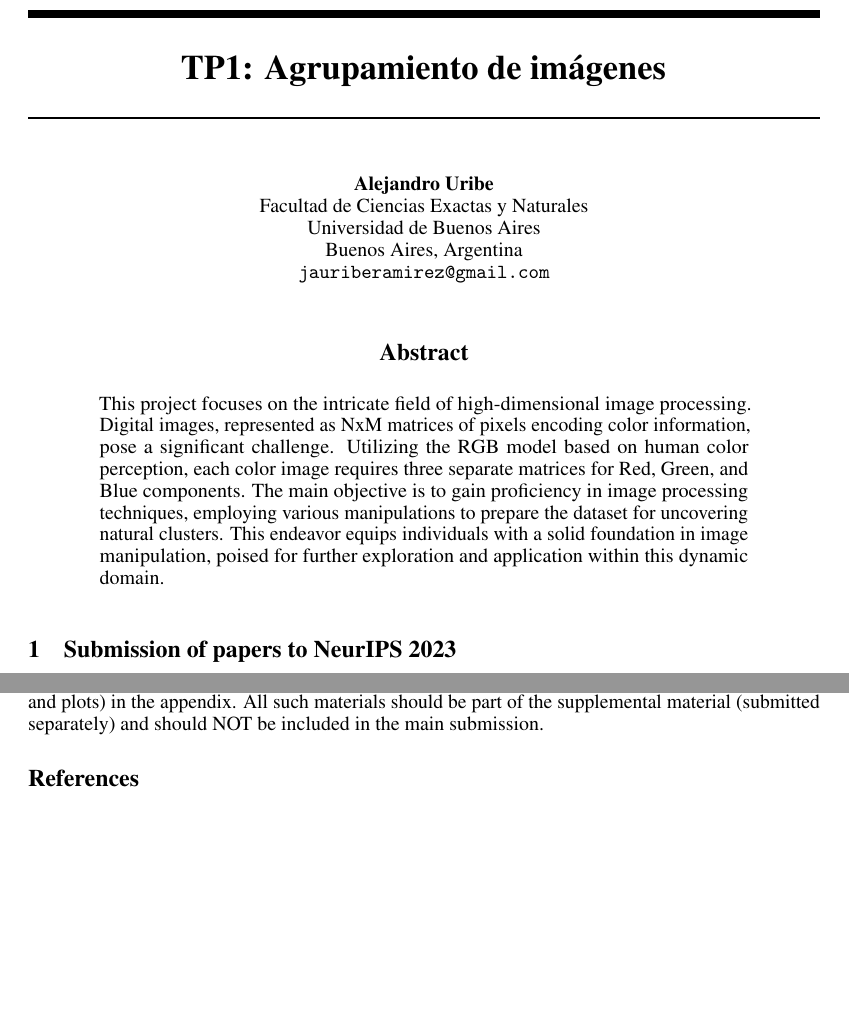
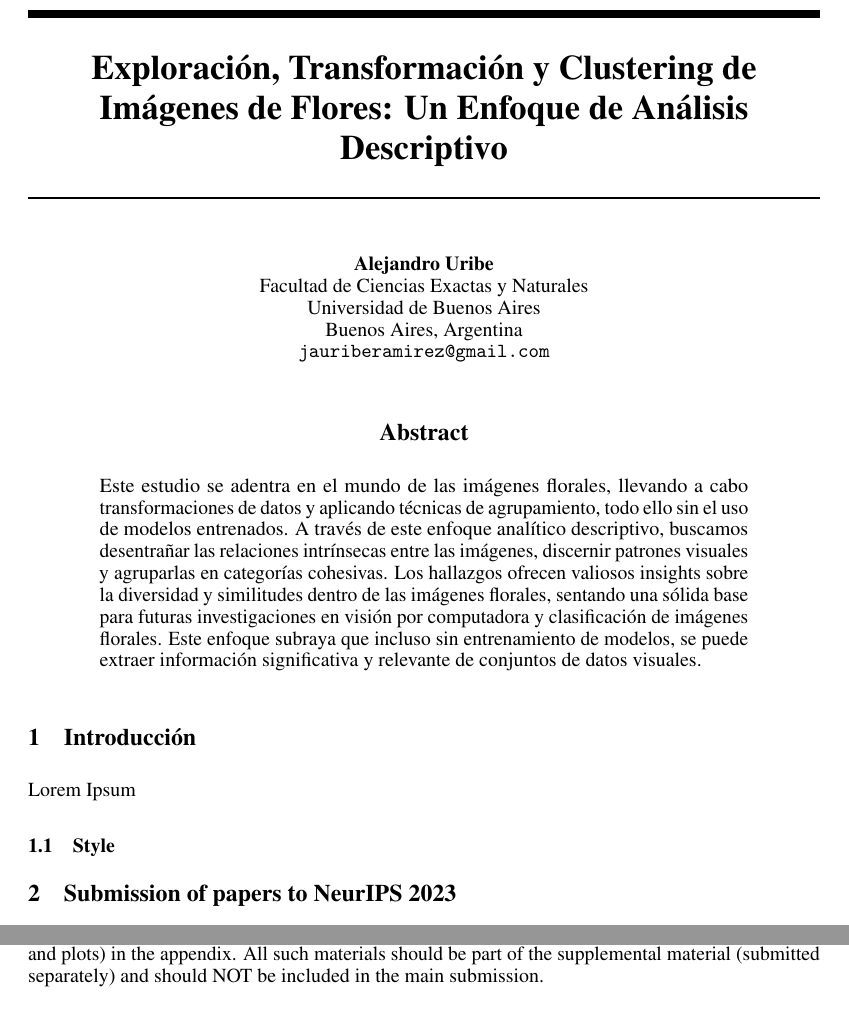
Before and after one commit to MasterUBA-DM-KD/DM_CyT, a LaTeX paper (template/NeurIPS.tex): two parts of pages 1 and 5 of 6, joined at a grey line, cut at the place of the change, the shorter picture padded with empty space. Compiled offline with pdfLaTeX.

Commit message:
Finished code - PreTP1

```diff
--- a/template/NeurIPS.tex
+++ b/template/NeurIPS.tex
@@ -33,7 +33,7 @@
 \usepackage{xcolor}         % colors
 
 
-\title{TP1: Agrupamiento de imágenes}
+\title{Exploración, Transformación y Clustering de Imágenes de Flores: Un Enfoque de Análisis Descriptivo}
 
 
 % The \author macro works with any number of authors. There are two commands
@@ -82,12 +82,19 @@
 
 
 \begin{abstract}
-This project focuses on the intricate field of high-dimensional image processing. Digital images, represented as NxM matrices of pixels encoding color information, pose a significant challenge. Utilizing the RGB model based on human color perception, each color image requires three separate matrices for Red, Green, and Blue components. The main objective is to gain proficiency in image processing techniques, employing various manipulations to prepare the dataset for uncovering natural clusters. This endeavor equips individuals with a solid foundation in image manipulation, poised for further exploration and application within this dynamic domain.
+  Este estudio se adentra en el mundo de las imágenes florales, llevando a cabo transformaciones de datos y aplicando técnicas de agrupamiento, todo ello sin el uso de modelos entrenados. A través de este enfoque analítico descriptivo, buscamos desentrañar las relaciones intrínsecas entre las imágenes, discernir patrones visuales y agruparlas en categorías cohesivas. Los hallazgos ofrecen valiosos insights sobre la diversidad y similitudes dentro de las imágenes florales, sentando una sólida base para futuras investigaciones en visión por computadora y clasificación de imágenes florales. Este enfoque subraya que incluso sin entrenamiento de modelos, se puede extraer información significativa y relevante de conjuntos de datos visuales.
 \end{abstract}
 
 
+\section{Introducción}
+
+Lorem Ipsum
+
+
+\subsection{Style}
+
+
 \section{Submission of papers to NeurIPS 2023}
-
 
 Please read the instructions below carefully and follow them faithfully. \textbf{Important:} This year the checklist will be submitted separately from the main paper in OpenReview, please review it well ahead of the submission deadline: \url{https://neurips.cc/public/guides/PaperChecklist}.
 
```
Also changed, not shown: template/NeurIPS.pdf, 3 other files.
